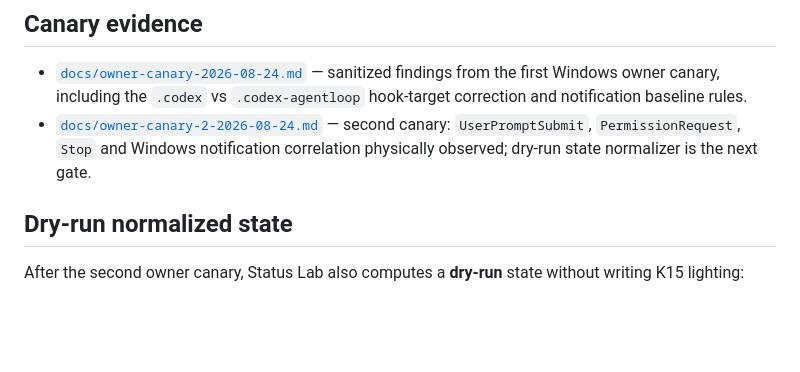
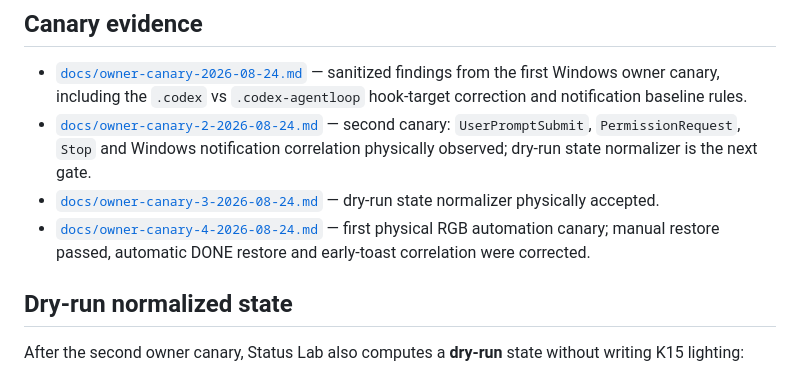
Before and after one commit to KostGame/vorotex-kb-profiles-and-macros2vibecoding, a Markdown page: status-lab/README.md, the part around the change. GitHub-like rendering; blank space fills up the shorter version.

Commit message:
docs(status-lab): link RGB canary evidence

```diff
--- a/status-lab/README.md
+++ b/status-lab/README.md
@@ -168,6 +168,8 @@ Smoke test проверяет:
 
 - [`docs/owner-canary-2026-08-24.md`](docs/owner-canary-2026-08-24.md) — sanitized findings from the first Windows owner canary, including the `.codex` vs `.codex-agentloop` hook-target correction and notification baseline rules.
 - [`docs/owner-canary-2-2026-08-24.md`](docs/owner-canary-2-2026-08-24.md) — second canary: `UserPromptSubmit`, `PermissionRequest`, `Stop` and Windows notification correlation physically observed; dry-run state normalizer is the next gate.
+- [`docs/owner-canary-3-2026-08-24.md`](docs/owner-canary-3-2026-08-24.md) — dry-run state normalizer physically accepted.
+- [`docs/owner-canary-4-2026-08-24.md`](docs/owner-canary-4-2026-08-24.md) — first physical RGB automation canary; manual restore passed, automatic DONE restore and early-toast correlation were corrected.
 
 ## Dry-run normalized state
 
```
